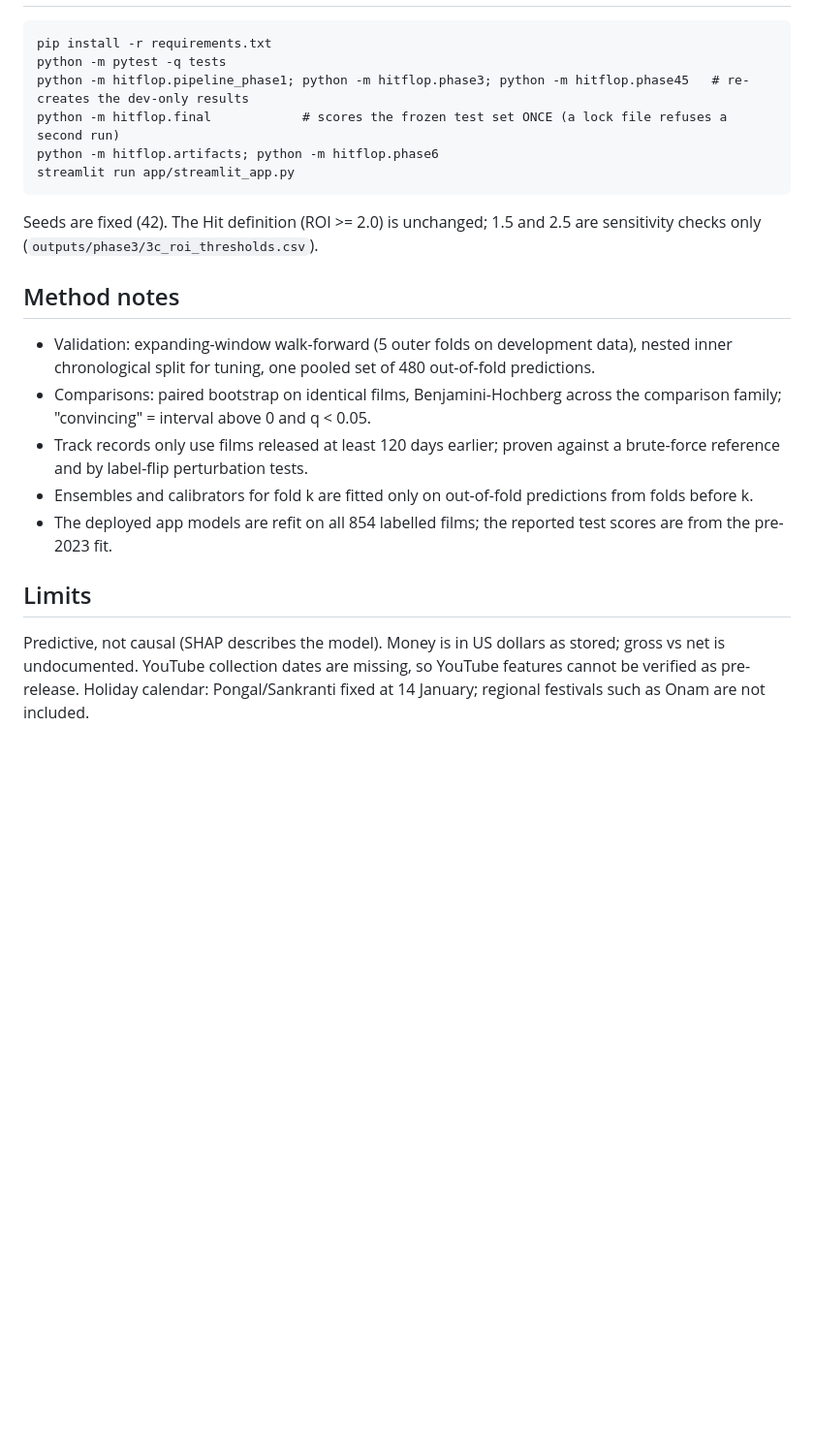
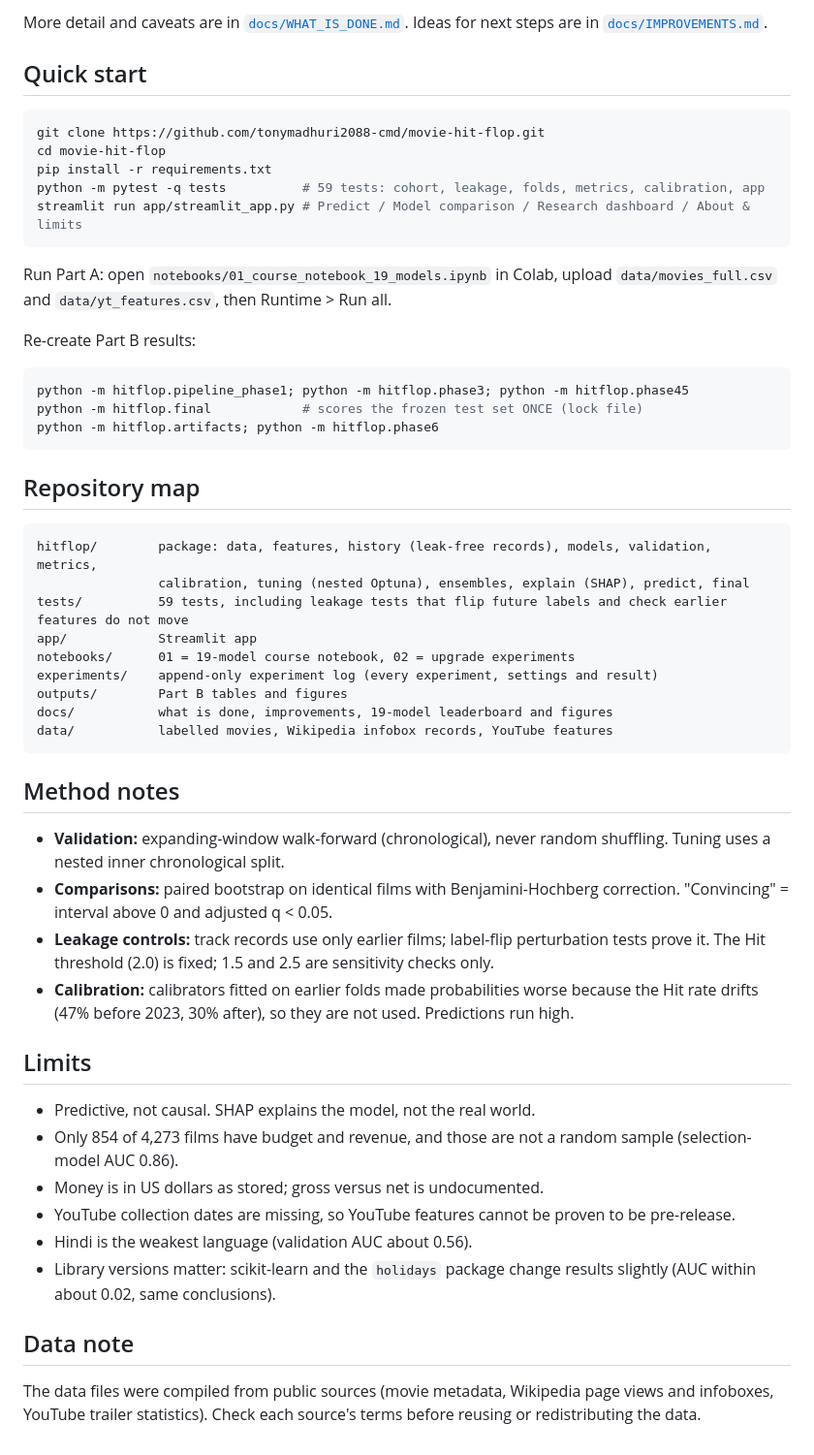
Before and after one commit to tonymadhuri2088-cmd/movie-hit-flop, a Markdown page: README.md, the part around one of its changes. Shown at 97% size. Rendered like a GitHub page; blank space fills up the shorter version.

````diff
--- a/README.md
+++ b/README.md
@@ -28,19 +43,48 @@ This project extends the original notebook (`movie_hit_flop_neha_data.ipynb`, le
+More detail and caveats are in [`docs/WHAT_IS_DONE.md`](docs/WHAT_IS_DONE.md). Ideas for next steps are in [`docs/IMPROVEMENTS.md`](docs/IMPROVEMENTS.md).
+
+## Quick start
+```bash
+git clone https://github.com/tonymadhuri2088-cmd/movie-hit-flop.git
+cd movie-hit-flop
+pip install -r requirements.txt
+python -m pytest -q tests          # 59 tests: cohort, leakage, folds, metrics, calibration, app
+streamlit run app/streamlit_app.py # Predict / Model comparison / Research dashboard / About & limits
 ```
-pip install -r requirements.txt
-python -m pytest -q tests
-python -m hitflop.pipeline_phase1; python -m hitflop.phase3; python -m hitflop.phase45   # re-creates the dev-only results
-python -m hitflop.final            # scores the frozen test set ONCE (a lock file refuses a second run)
+Run Part A: open `notebooks/01_course_notebook_19_models.ipynb` in Colab, upload `data/movies_full.csv` and `data/yt_features.csv`, then Runtime > Run all.
+
+Re-create Part B results:
+```bash
+python -m hitflop.pipeline_phase1; python -m hitflop.phase3; python -m hitflop.phase45
+python -m hitflop.final            # scores the frozen test set ONCE (lock file)
 python -m hitflop.artifacts; python -m hitflop.phase6
-streamlit run app/streamlit_app.py
 ```
-Seeds are fixed (42). The Hit definition (ROI >= 2.0) is unchanged; 1.5 and 2.5 are sensitivity checks only (`outputs/phase3/3c_roi_thresholds.csv`).
+
+## Repository map
+```
+hitflop/        package: data, features, history (leak-free records), models, validation, metrics,
+                calibration, tuning (nested Optuna), ensembles, explain (SHAP), predict, final
+tests/          59 tests, including leakage tests that flip future labels and check earlier features do not move
+app/            Streamlit app
+notebooks/      01 = 19-model course notebook, 02 = upgrade experiments
+experiments/    append-only experiment log (every experiment, settings and result)
+outputs/        Part B tables and figures
+docs/           what is done, improvements, 19-model leaderboard and figures
+data/           labelled movies, Wikipedia infobox records, YouTube features
+```
 
 ## Method notes
-- Validation: expanding-window walk-forward (5 outer folds on development data), nested inner chronological split for tuning, one pooled set of 480 out-of-fold predictions.
-- Comparisons: paired bootstrap on identical films, Benjamini-Hochberg across the comparison family; "convincing" = interval above 0 and q < 0.05.
-- Track records only use films released at least 120 days earlier; proven against a brute-force reference and by label-flip perturbation tests.
-- Ensembles and calibrators for fold k are fitted only on out-of-fold predictions from folds before k.
-- The deployed app models are refit on all 854 labelled films; the reported test scores are from the pre-2023 fit.
+- **Validation:** expanding-window walk-forward (chronological), never random shuffling. Tuning uses a nested inner chronological split.
+- **Comparisons:** paired bootstrap on identical films with Benjamini-Hochberg correction. "Convincing" = interval above 0 and adjusted q < 0.05.
+- **Leakage controls:** track records use only earlier films; label-flip perturbation tests prove it. The Hit threshold (2.0) is fixed; 1.5 and 2.5 are sensitivity checks only.
+- **Calibration:** calibrators fitted on earlier folds made probabilities worse because the Hit rate drifts (47% before 2023, 30% after), so they are not used. Predictions run high.
 
 ## Limits
-Predictive, not causal (SHAP describes the model). Money is in US dollars as stored; gross vs net is undocumented. YouTube collection dates are missing, so YouTube features cannot be verified as pre-release. Holiday calendar: Pongal/Sankranti fixed at 14 January; regional festivals such as Onam are not included.
+- Predictive, not causal. SHAP explains the model, not the real world.
+- Only 854 of 4,273 films have budget and revenue, and those are not a random sample (selection-model AUC 0.86).
+- Money is in US dollars as stored; gross versus net is undocumented.
+- YouTube collection dates are missing, so YouTube features cannot be proven to be pre-release.
+- Hindi is the weakest language (validation AUC about 0.56).
+- Library versions matter: scikit-learn and the `holidays` package change results slightly (AUC within about 0.02, same conclusions).
+
+## Data note
+The data files were compiled from public sources (movie metadata, Wikipedia page views and infoboxes, YouTube trailer statistics). Check each source's terms before reusing or redistributing the data.
````
Also changed, not shown: other parts of README.md (+38 -23 lines), docs/IMPROVEMENTS.md (added, +29 -0 lines), docs/MODEL_LEADERBOARD.md (added, +29 -0 lines), docs/WHAT_IS_DONE.md (added, +38 -0 lines), docs/course_notebook_results/05_test_roc_pr_confusion.png (added), docs/course_notebook_results/08c_all_models_leaderboard.png (added), docs/course_notebook_results/09_shuffled_labels.png (added), docs/course_notebook_results/12_calibration.png (added), docs/course_notebook_results/13_shap_summary.png (added), 8 other files.
